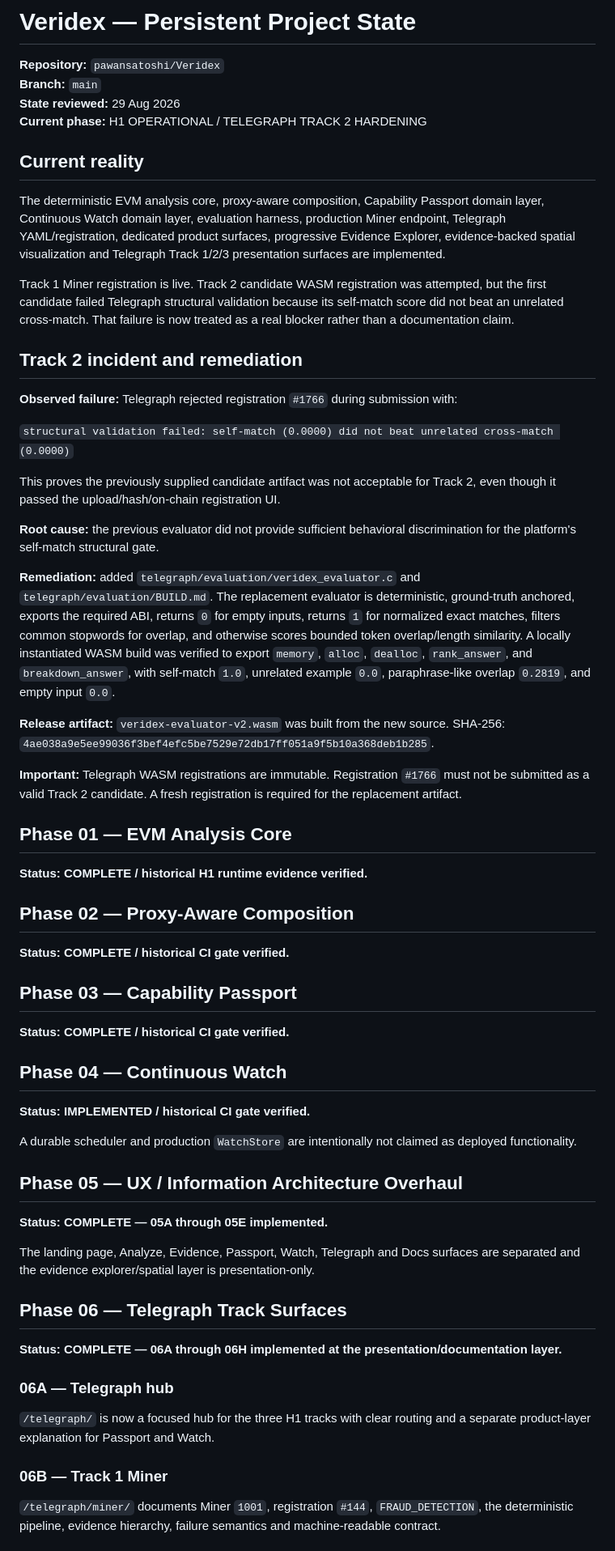
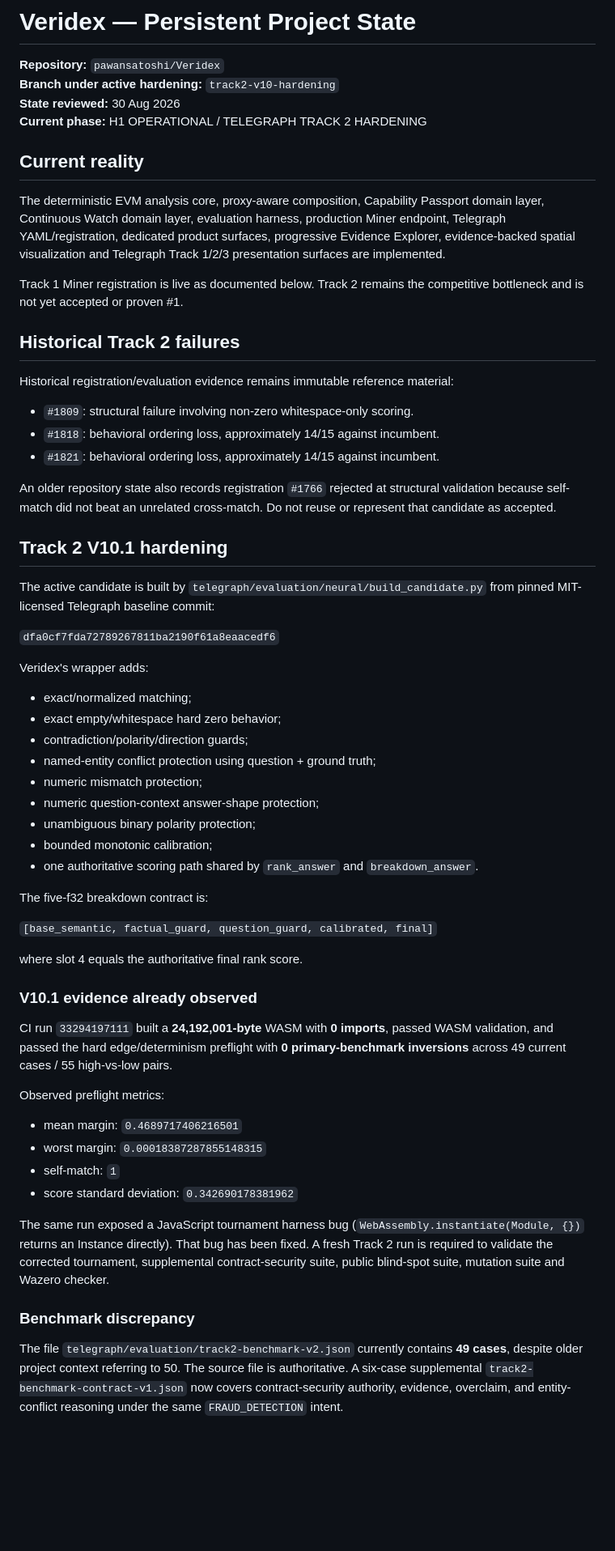
Before and after one commit to pawansatoshi/Veridex, a Markdown page: PROJECT_STATE.md, the part around one of its changes. Shown at 81% size. Drawn GitHub-style; blank space fills up the shorter version.

Commit message:
docs: synchronize project state with V10.1 hardening

```diff
--- a/PROJECT_STATE.md
+++ b/PROJECT_STATE.md
@@ -1,65 +1,64 @@
 # Veridex — Persistent Project State
 
 **Repository:** `pawansatoshi/Veridex`
-**Branch:** `main`
-**State reviewed:** 29 Aug 2026
+**Branch under active hardening:** `track2-v10-hardening`
+**State reviewed:** 30 Aug 2026
 **Current phase:** H1 OPERATIONAL / TELEGRAPH TRACK 2 HARDENING
 
 ## Current reality
 
 The deterministic EVM analysis core, proxy-aware composition, Capability Passport domain layer, Continuous Watch domain layer, evaluation harness, production Miner endpoint, Telegraph YAML/registration, dedicated product surfaces, progressive Evidence Explorer, evidence-backed spatial visualization and Telegraph Track 1/2/3 presentation surfaces are implemented.
 
-Track 1 Miner registration is live. Track 2 candidate WASM registration was attempted, but the first candidate failed Telegraph structural validation because its self-match score did not beat an unrelated cross-match. That failure is now treated as a real blocker rather than a documentation claim.
+Track 1 Miner registration is live as documented below. Track 2 remains the competitive bottleneck and is not yet accepted or proven #1.
 
-## Track 2 incident and remediation
+## Historical Track 2 failures
 
-**Observed failure:** Telegraph rejected registration `#1766` during submission with:
+Historical registration/evaluation evidence remains immutable reference material:
 
-`structural validation failed: self-match (0.0000) did not beat unrelated cross-match (0.0000)`
+- `#1809`: structural failure involving non-zero whitespace-only scoring.
+- `#1818`: behavioral ordering loss, approximately 14/15 against incumbent.
+- `#1821`: behavioral ordering loss, approximately 14/15 against incumbent.
 
-This proves the previously supplied candidate artifact was not acceptable for Track 2, even though it passed the upload/hash/on-chain registration UI.
+An older repository state also records registration `#1766` rejected at structural validation because self-match did not beat an unrelated cross-match. Do not reuse or represent that candidate as accepted.
 
-**Root cause:** the previous evaluator did not provide sufficient behavioral discrimination for the platform's self-match structural gate.
+## Track 2 V10.1 hardening
 
-**Remediation:** added `telegraph/evaluation/veridex_evaluator.c` and `telegraph/evaluation/BUILD.md`. The replacement evaluator is deterministic, ground-truth anchored, exports the required ABI, returns `0` for empty inputs, returns `1` for normalized exact matches, filters common stopwords for overlap, and otherwise scores bounded token overlap/length similarity. A locally instantiated WASM build was verified to export `memory`, `alloc`, `dealloc`, `rank_answer`, and `breakdown_answer`, with self-match `1.0`, unrelated example `0.0`, paraphrase-like overlap `0.2819`, and empty input `0.0`.
+The active candidate is built by `telegraph/evaluation/neural/build_candidate.py` from pinned MIT-licensed Telegraph baseline commit:
 
-**Release artifact:** `veridex-evaluator-v2.wasm` was built from the new source. SHA-256: `4ae038a9e5ee99036f3bef4efc5be7529e72db17ff051a9f5b10a368deb1b285`.
+`dfa0cf7fda72789267811ba2190f61a8eaacedf6`
 
-**Important:** Telegraph WASM registrations are immutable. Registration `#1766` must not be submitted as a valid Track 2 candidate. A fresh registration is required for the replacement artifact.
+Veridex's wrapper adds:
 
-## Phase 01 — EVM Analysis Core
+- exact/normalized matching;
+- exact empty/whitespace hard zero behavior;
+- contradiction/polarity/direction guards;
+- named-entity conflict protection using question + ground truth;
+- numeric mismatch protection;
+- numeric question-context answer-shape protection;
+- unambiguous binary polarity protection;
+- bounded monotonic calibration;
+- one authoritative scoring path shared by `rank_answer` and `breakdown_answer`.
 
-**Status: COMPLETE / historical H1 runtime evidence verified.**
+The five-f32 breakdown contract is:
 
-## Phase 02 — Proxy-Aware Composition
+`[base_semantic, factual_guard, question_guard, calibrated, final]`
 
-**Status: COMPLETE / historical CI gate verified.**
+where slot 4 equals the authoritative final rank score.
 
-## Phase 03 — Capability Passport
+### V10.1 evidence already observed
 
-**Status: COMPLETE / historical CI gate verified.**
+CI run `33294197111` built a **24,192,001-byte** WASM with **0 imports**, passed WASM validation, and passed the hard edge/determinism preflight with **0 primary-benchmark inversions** across 49 current cases / 55 high-vs-low pairs.
 
-## Phase 04 — Continuous Watch
+Observed preflight metrics:
 
-**Status: IMPLEMENTED / historical CI gate verified.**
+- mean margin: `0.4689717406216501`
+- worst margin: `0.00018387287855148315`
+- self-match: `1`
+- score standard deviation: `0.342690178381962`
 
-A durable scheduler and production `WatchStore` are intentionally not claimed as deployed functionality.
+The same run exposed a JavaScript tournament harness bug (`WebAssembly.instantiate(Module, {})` returns an Instance directly). That bug has been fixed. A fresh Track 2 run is required to validate the corrected tournament, supplemental contract-security suite, public blind-spot suite, mutation suite and Wazero checker.
 
-## Phase 05 — UX / Information Architecture Overhaul
+### Benchmark discrepancy
 
-**Status: COMPLETE — 05A through 05E implemented.**
+The file `telegraph/evaluation/track2-benchmark-v2.json` currently contains **49 cases**, despite older project context referring to 50. The source file is authoritative. A six-case supplemental `track2-benchmark-contract-v1.json` now covers contract-security authority, evidence, overclaim, and entity-conflict reasoning under the same `FRAUD_DETECTION` intent.
 
-The landing page, Analyze, Evidence, Passport, Watch, Telegraph and Docs surfaces are separated and the evidence explorer/spatial layer is presentation-only.
-
-## Phase 06 — Telegraph Track Surfaces
-
-**Status: COMPLETE — 06A through 06H implemented at the presentation/documentation layer.**
-
-### 06A — Telegraph hub
-
-`/telegraph/` is now a focused hub for the three H1 tracks with clear routing and a separate product-layer explanation for Passport and Watch.
-
-### 06B — Track 1 Miner
-
-`/telegraph/miner/` documents Miner `1001`, registration `#144`, `FRAUD_DETECTION`, the deterministic pipeline, evidence hierarchy, failure semantics and machine-readable contract.
-
```
Also changed, not shown: other parts of PROJECT_STATE.md (+55 -52 lines).
